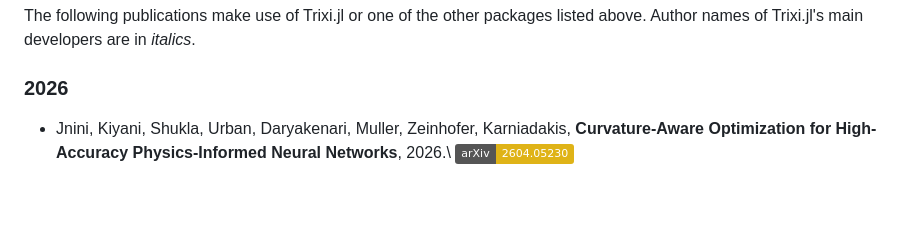
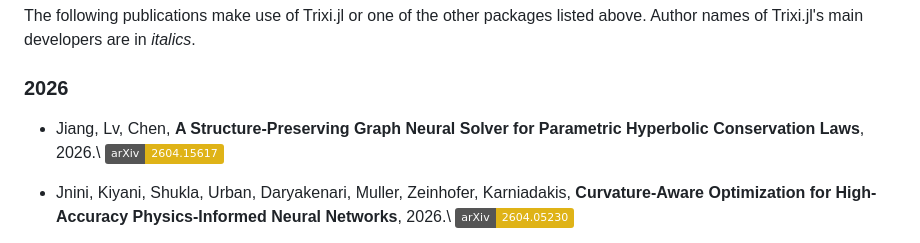
Before and after one commit to trixi-framework/trixi-framework.github.io, a Markdown page: index.md, the part around the change. GitHub-like rendering; badges without logos; blank space fills up the shorter version.

Commit message:
add preprint from Jiang et al. (#123)

```diff
--- a/index.md
+++ b/index.md
@@ -119,6 +119,10 @@ The following publications make use of Trixi.jl or one of the other packages
 listed above. Author names of Trixi.jl's main developers are in *italics*.
 
 ### 2026
+* Jiang, Lv, Chen,
+  **A Structure-Preserving Graph Neural Solver for Parametric Hyperbolic Conservation Laws**, 2026.\\
+  [![arXiv:2604.15617](https://img.shields.io/badge/arXiv-2604.15617-yellow)](https://arxiv.org/abs/2604.15617)
+
 * Jnini, Kiyani, Shukla, Urban, Daryakenari, Muller, Zeinhofer, Karniadakis,
   **Curvature-Aware Optimization for High-Accuracy Physics-Informed Neural Networks**, 2026.\\
   [![arXiv:2604.05230](https://img.shields.io/badge/arXiv-2604.05230-yellow)](https://arxiv.org/abs/2604.05230)
```
